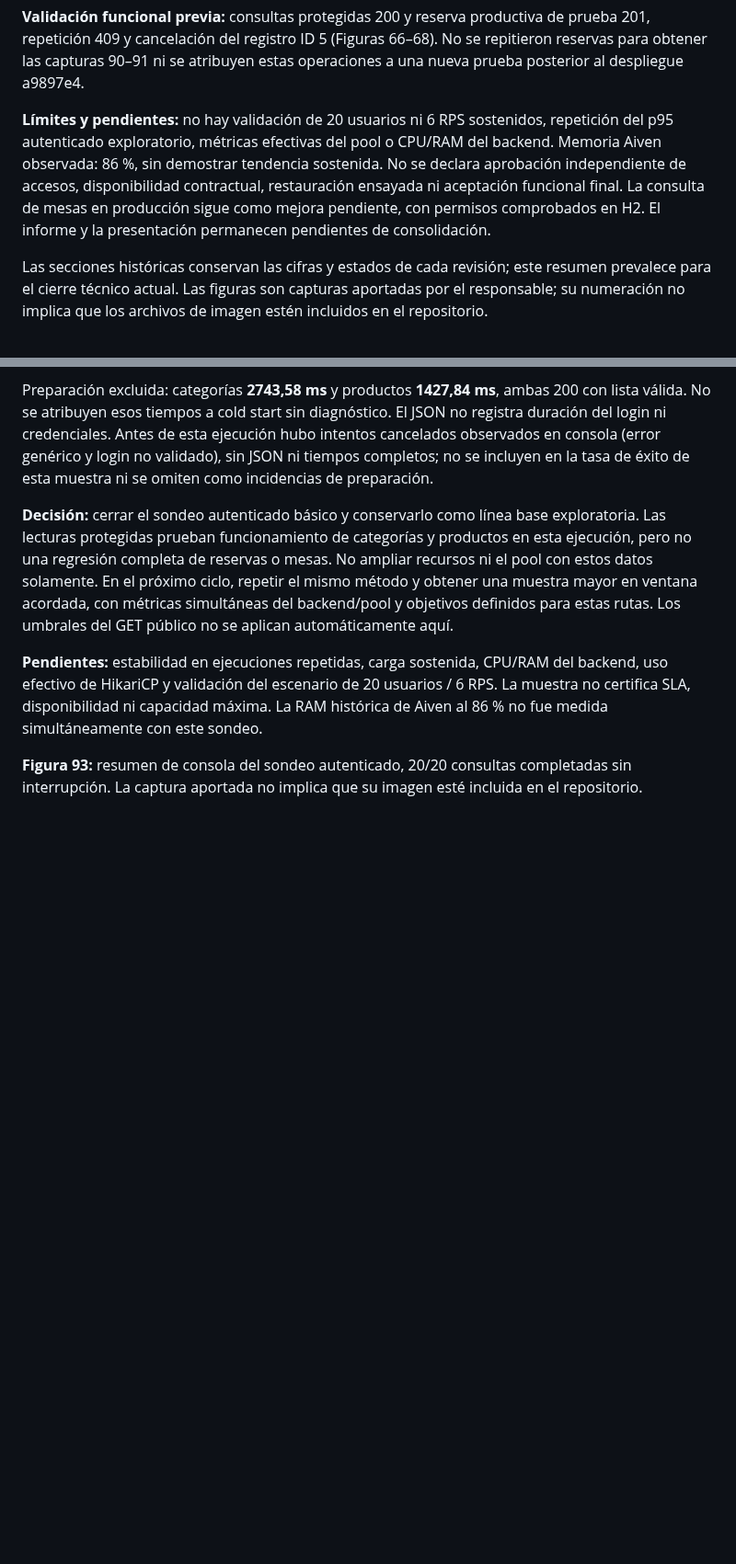
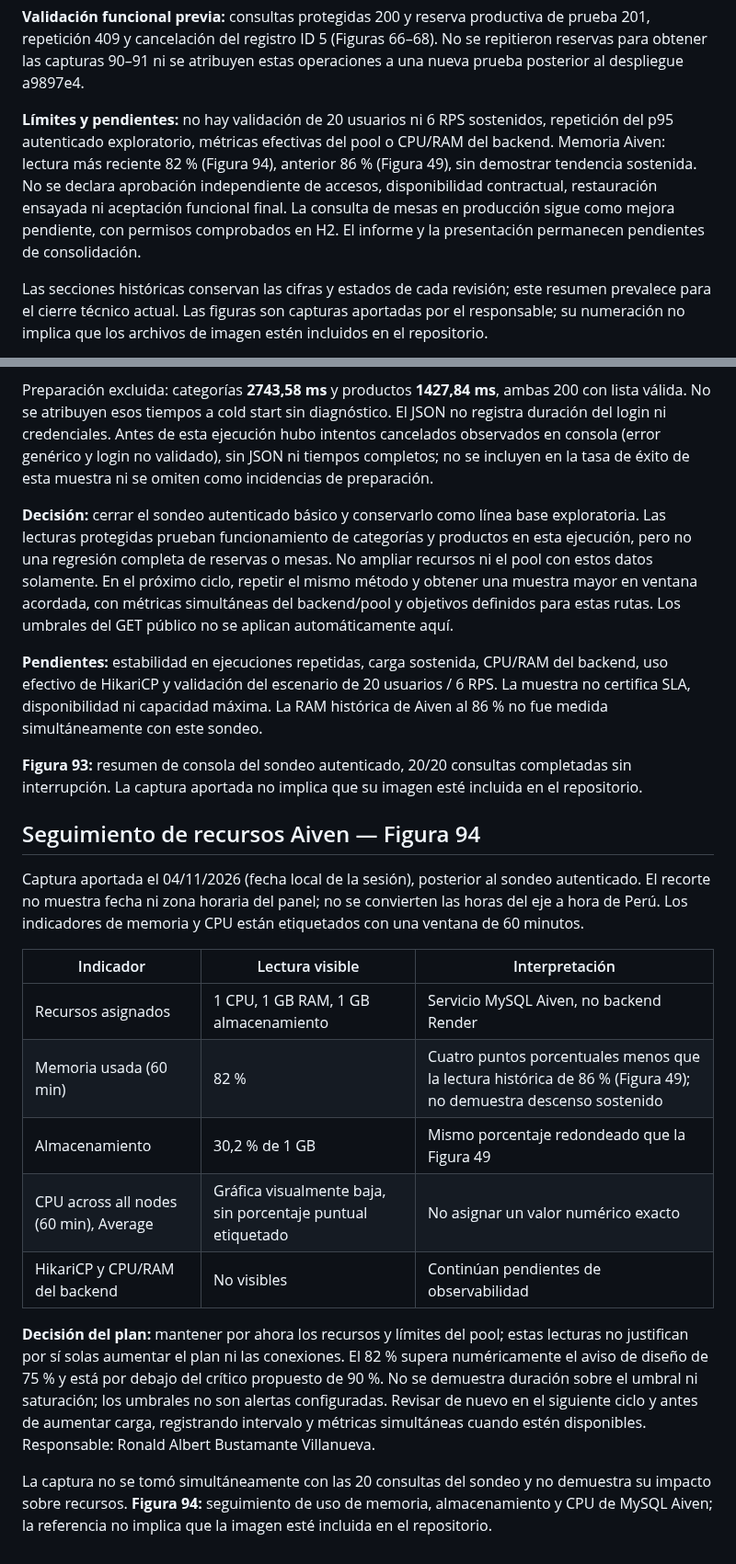
Before and after one commit to rabv7399/Integrador2-grupoRonald, a Markdown page: docs/APF3_Acta_Publicacion_y_Verificacion.md, 2 parts joined by grey strips. Shown at 92% size. GitHub-like rendering; blank space fills up the shorter version.

Commit message:
docs: incorporar seguimiento Aiven 82 por ciento y decision de capacidad

```diff
--- a/docs/APF3_Acta_Publicacion_y_Verificacion.md
+++ b/docs/APF3_Acta_Publicacion_y_Verificacion.md
@@ -22,7 +22,7 @@
 
 **Validación funcional previa:** consultas protegidas 200 y reserva productiva de prueba 201, repetición 409 y cancelación del registro ID 5 (Figuras 66–68). No se repitieron reservas para obtener las capturas 90–91 ni se atribuyen estas operaciones a una nueva prueba posterior al despliegue a9897e4.
 
-**Límites y pendientes:** no hay validación de 20 usuarios ni 6 RPS sostenidos, repetición del p95 autenticado exploratorio, métricas efectivas del pool o CPU/RAM del backend. Memoria Aiven observada: 86 %, sin demostrar tendencia sostenida. No se declara aprobación independiente de accesos, disponibilidad contractual, restauración ensayada ni aceptación funcional final. La consulta de mesas en producción sigue como mejora pendiente, con permisos comprobados en H2. El informe y la presentación permanecen pendientes de consolidación.
+**Límites y pendientes:** no hay validación de 20 usuarios ni 6 RPS sostenidos, repetición del p95 autenticado exploratorio, métricas efectivas del pool o CPU/RAM del backend. Memoria Aiven: lectura más reciente 82 % (Figura 94), anterior 86 % (Figura 49), sin demostrar tendencia sostenida. No se declara aprobación independiente de accesos, disponibilidad contractual, restauración ensayada ni aceptación funcional final. La consulta de mesas en producción sigue como mejora pendiente, con permisos comprobados en H2. El informe y la presentación permanecen pendientes de consolidación.
 
 Las secciones históricas conservan las cifras y estados de cada revisión; este resumen prevalece para el cierre técnico actual. Las figuras son capturas aportadas por el responsable; su numeración no implica que los archivos de imagen estén incluidos en el repositorio.
 
@@ -213,3 +213,20 @@ Preparación excluida: categorías **2743,58 ms** y productos **1427,84 ms**, am
 **Pendientes:** estabilidad en ejecuciones repetidas, carga sostenida, CPU/RAM del backend, uso efectivo de HikariCP y validación del escenario de 20 usuarios / 6 RPS. La muestra no certifica SLA, disponibilidad ni capacidad máxima. La RAM histórica de Aiven al 86 % no fue medida simultáneamente con este sondeo.
 
 **Figura 93:** resumen de consola del sondeo autenticado, 20/20 consultas completadas sin interrupción. La captura aportada no implica que su imagen esté incluida en el repositorio.
+
+
+## Seguimiento de recursos Aiven — Figura 94
+
+Captura aportada el 04/11/2026 (fecha local de la sesión), posterior al sondeo autenticado. El recorte no muestra fecha ni zona horaria del panel; no se convierten las horas del eje a hora de Perú. Los indicadores de memoria y CPU están etiquetados con una ventana de 60 minutos.
+
+| Indicador | Lectura visible | Interpretación |
+|---|---|---|
+| Recursos asignados | 1 CPU, 1 GB RAM, 1 GB almacenamiento | Servicio MySQL Aiven, no backend Render |
+| Memoria usada (60 min) | 82 % | Cuatro puntos porcentuales menos que la lectura histórica de 86 % (Figura 49); no demuestra descenso sostenido |
+| Almacenamiento | 30,2 % de 1 GB | Mismo porcentaje redondeado que la Figura 49 |
+| CPU across all nodes (60 min), Average | Gráfica visualmente baja, sin porcentaje puntual etiquetado | No asignar un valor numérico exacto |
+| HikariCP y CPU/RAM del backend | No visibles | Continúan pendientes de observabilidad |
+
+**Decisión del plan:** mantener por ahora los recursos y límites del pool; estas lecturas no justifican por sí solas aumentar el plan ni las conexiones. El 82 % supera numéricamente el aviso de diseño de 75 % y está por debajo del crítico propuesto de 90 %. No se demuestra duración sobre el umbral ni saturación; los umbrales no son alertas configuradas. Revisar de nuevo en el siguiente ciclo y antes de aumentar carga, registrando intervalo y métricas simultáneas cuando estén disponibles. Responsable: Ronald Albert Bustamante Villanueva.
+
+La captura no se tomó simultáneamente con las 20 consultas del sondeo y no demuestra su impacto sobre recursos. **Figura 94:** seguimiento de uso de memoria, almacenamiento y CPU de MySQL Aiven; la referencia no implica que la imagen esté incluida en el repositorio.
```
